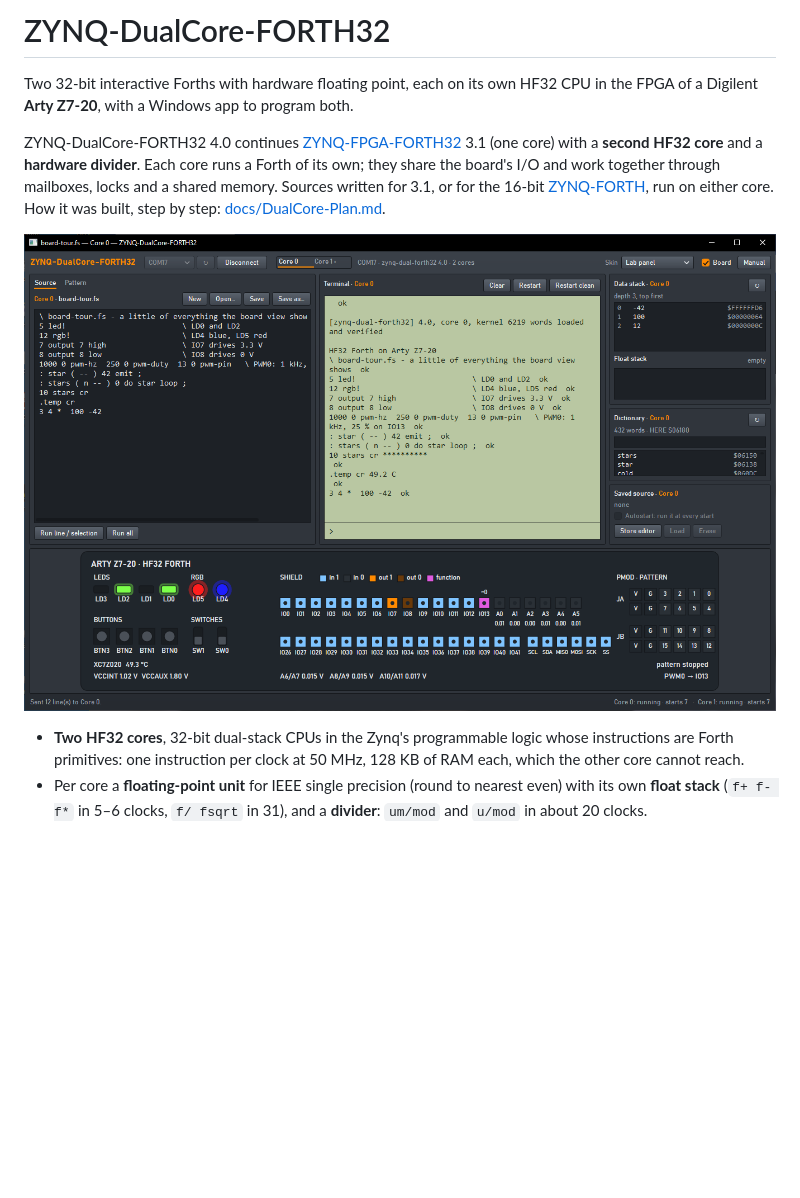
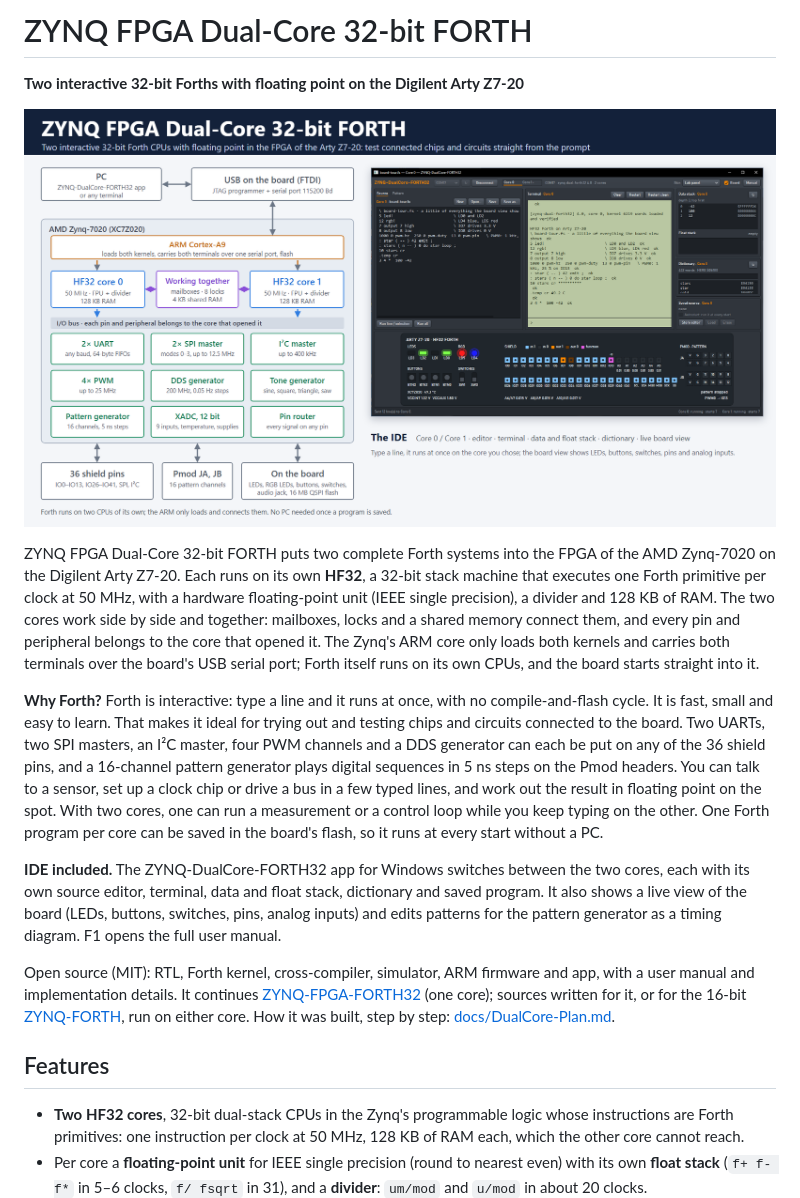
Before and after one commit to andiepp/ZYNQ-DualCore-FORTH32, a Markdown page: README.md, the part around the change. Rendered like a GitHub page; pictures changed too: docs/images/project-overview.png (added); blank space fills up the shorter version.

Commit message:
README: project image and summary on the front page
Title "ZYNQ FPGA Dual-Core 32-bit FORTH", an overview image (the hardware
in the Zynq FPGA beside the app with its board view), a summary, "Why
Forth?", "IDE included" and the open-source paragraph, then Features.

Co-Authored-By: Claude Opus 5.5 <noreply@anthropic.com>

```diff
--- a/README.md
+++ b/README.md
@@ -1,16 +1,41 @@
-# ZYNQ-DualCore-FORTH32
+# ZYNQ FPGA Dual-Core 32-bit FORTH
 
-Two 32-bit interactive Forths with hardware floating point, each on its own HF32 CPU in the
-FPGA of a Digilent **Arty Z7-20**, with a Windows app to program both.
+**Two interactive 32-bit Forths with floating point on the Digilent Arty Z7-20**
 
-ZYNQ-DualCore-FORTH32 4.0 continues [ZYNQ-FPGA-FORTH32](https://github.com/andiepp/ZYNQ-FPGA-FORTH32)
-3.1 (one core) with a **second HF32 core** and a **hardware divider**. Each core runs a
-Forth of its own; they share the board's I/O and work together through mailboxes, locks and
-a shared memory. Sources written for 3.1, or for the 16-bit
-[ZYNQ-FORTH](https://github.com/andiepp/ZYNQ-FORTH), run on either core. How it was built,
-step by step: [docs/DualCore-Plan.md](docs/DualCore-Plan.md).
+![ZYNQ FPGA Dual-Core 32-bit FORTH: the hardware in the Zynq FPGA and the IDE](docs/images/project-overview.png)
 
-![The app in the Lab panel skin](docs/images/app-lab-panel.png)
+ZYNQ FPGA Dual-Core 32-bit FORTH puts two complete Forth systems into the FPGA of the AMD
+Zynq-7020 on the Digilent Arty Z7-20. Each runs on its own **HF32**, a 32-bit stack machine
+that executes one Forth primitive per clock at 50 MHz, with a hardware floating-point unit
+(IEEE single precision), a divider and 128 KB of RAM. The two cores work side by side and
+together: mailboxes, locks and a shared memory connect them, and every pin and peripheral
+belongs to the core that opened it. The Zynq's ARM core only loads both kernels and carries
+both terminals over the board's USB serial port; Forth itself runs on its own CPUs, and the
+board starts straight into it.
+
+**Why Forth?** Forth is interactive: type a line and it runs at once, with no
+compile-and-flash cycle. It is fast, small and easy to learn. That makes it ideal for trying
+out and testing chips and circuits connected to the board. Two UARTs, two SPI masters, an I²C
+master, four PWM channels and a DDS generator can each be put on any of the 36 shield pins,
+and a 16-channel pattern generator plays digital sequences in 5 ns steps on the Pmod headers.
+You can talk to a sensor, set up a clock chip or drive a bus in a few typed lines, and work
+out the result in floating point on the spot. With two cores, one can run a measurement or a
+control loop while you keep typing on the other. One Forth program per core can be saved in
+the board's flash, so it runs at every start without a PC.
+
+**IDE included.** The ZYNQ-DualCore-FORTH32 app for Windows switches between the two cores,
+each with its own source editor, terminal, data and float stack, dictionary and saved
+program. It also shows a live view of the board (LEDs, buttons, switches, pins, analog
+inputs) and edits patterns for the pattern generator as a timing diagram. F1 opens the full
+user manual.
+
+Open source (MIT): RTL, Forth kernel, cross-compiler, simulator, ARM firmware and app, with a
+user manual and implementation details. It continues
+[ZYNQ-FPGA-FORTH32](https://github.com/andiepp/ZYNQ-FPGA-FORTH32) (one core); sources written
+for it, or for the 16-bit [ZYNQ-FORTH](https://github.com/andiepp/ZYNQ-FORTH), run on either
+core. How it was built, step by step: [docs/DualCore-Plan.md](docs/DualCore-Plan.md).
+
+## Features
 
 - **Two HF32 cores**, 32-bit dual-stack CPUs in the Zynq's programmable logic whose
   instructions are Forth primitives: one instruction per clock at 50 MHz, 128 KB of RAM
```
